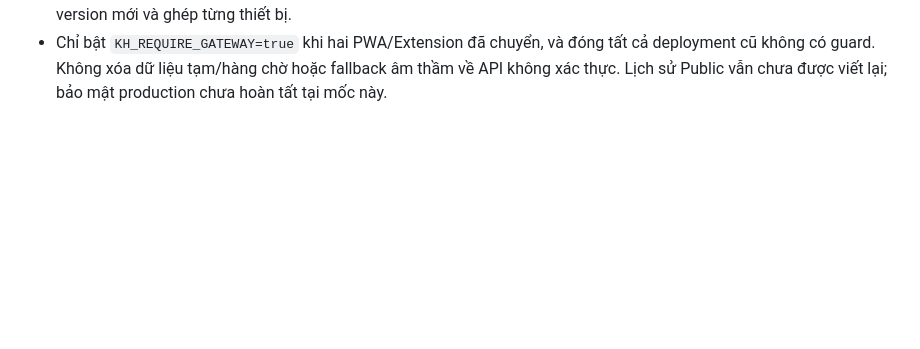
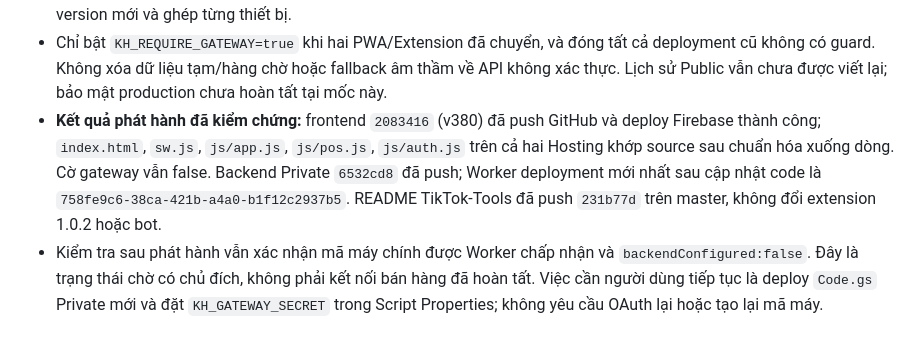
Before and after one commit to Quang12392/SalesApp, a Markdown page: WORKFLOW.md, the part around the change. Rendered like a GitHub page; blank space fills up the shorter version.

Commit message:
docs: record verified v380 release and final activation handoff

```diff
--- a/WORKFLOW.md
+++ b/WORKFLOW.md
@@ -172,3 +172,5 @@ Mục này thay thế các trạng thái "chưa viết/chưa deploy/chưa cấp
 - Bộ kiểm tra hiện có: 19 test Worker/Apps Script, 13 test auth/POS frontend, 6 test extension; thêm kiểm thử hồi quy ảnh và reconcile đơn cũ. Build Worker dry-run và Firebase đạt. Kiểm tra local cổng 3000 thấy v380 và không có lỗi JS; các test ghi/login dùng mock, chưa kiểm thử giao dịch hoặc password migration trên Sheet production.
 - Bước người dùng phải làm: deploy bản mới `G:\Antigravity\SalesApp-Backend\apps-script\Code.gs`, đặt Script Property `KH_GATEWAY_SECRET` bằng đúng khóa Worker (dùng helper copy), **chưa bật `KH_REQUIRE_GATEWAY`**. Sau khi xác nhận backend đúng môi trường mới nạp URL upstream, kiểm thử staging, phát hành frontend bật gateway bằng version mới và ghép từng thiết bị.
 - Chỉ bật `KH_REQUIRE_GATEWAY=true` khi hai PWA/Extension đã chuyển, và đóng tất cả deployment cũ không có guard. Không xóa dữ liệu tạm/hàng chờ hoặc fallback âm thầm về API không xác thực. Lịch sử Public vẫn chưa được viết lại; bảo mật production chưa hoàn tất tại mốc này.
+- **Kết quả phát hành đã kiểm chứng:** frontend `2083416` (v380) đã push GitHub và deploy Firebase thành công; `index.html`, `sw.js`, `js/app.js`, `js/pos.js`, `js/auth.js` trên cả hai Hosting khớp source sau chuẩn hóa xuống dòng. Cờ gateway vẫn false. Backend Private `6532cd8` đã push; Worker deployment mới nhất sau cập nhật code là `758fe9c6-38ca-421b-a4a0-b1f12c2937b5`. README TikTok-Tools đã push `231b77d` trên master, không đổi extension 1.0.2 hoặc bot.
+- Kiểm tra sau phát hành vẫn xác nhận mã máy chính được Worker chấp nhận và `backendConfigured:false`. Đây là trạng thái chờ có chủ đích, không phải kết nối bán hàng đã hoàn tất. Việc cần người dùng tiếp tục là deploy `Code.gs` Private mới và đặt `KH_GATEWAY_SECRET` trong Script Properties; không yêu cầu OAuth lại hoặc tạo lại mã máy.
```
